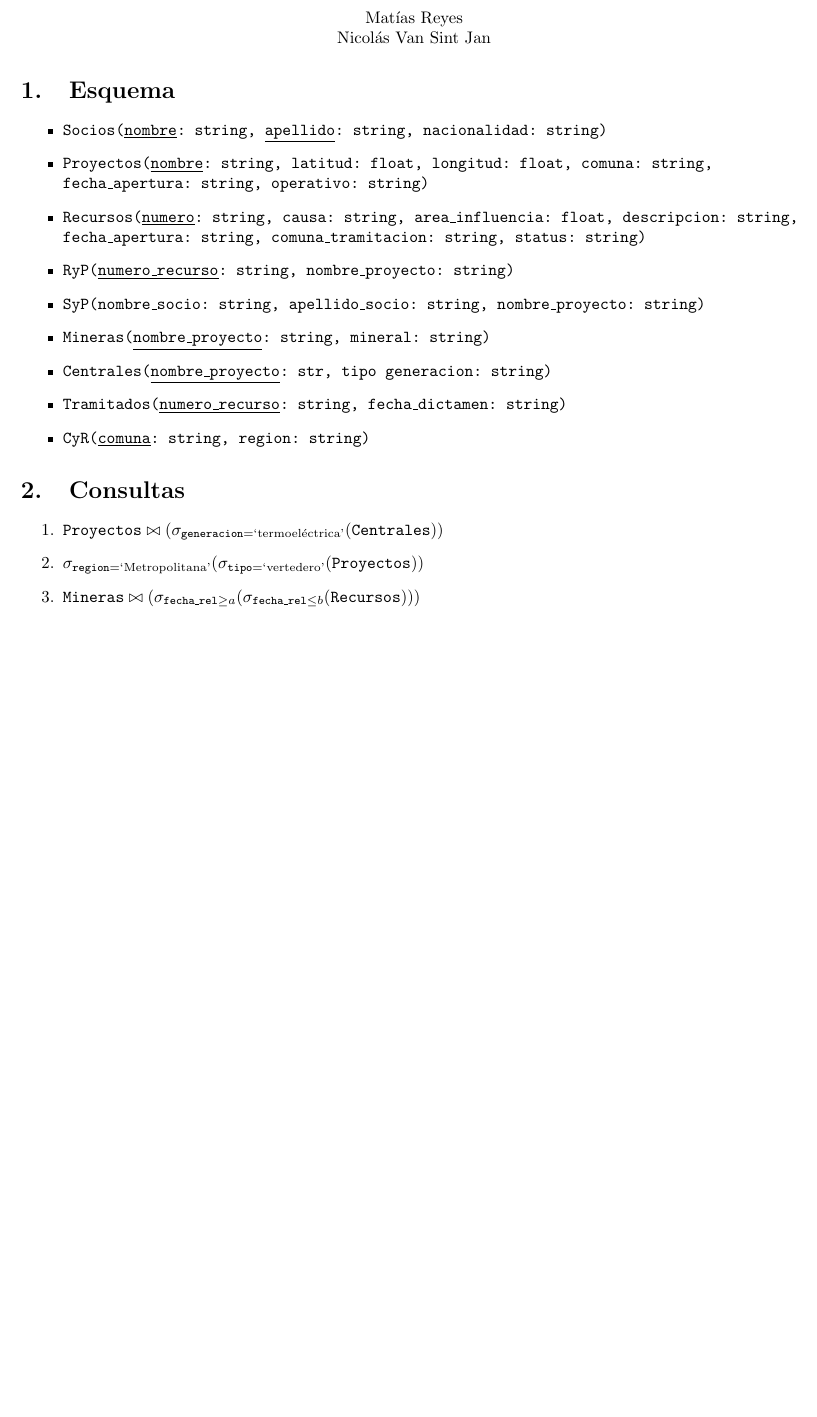
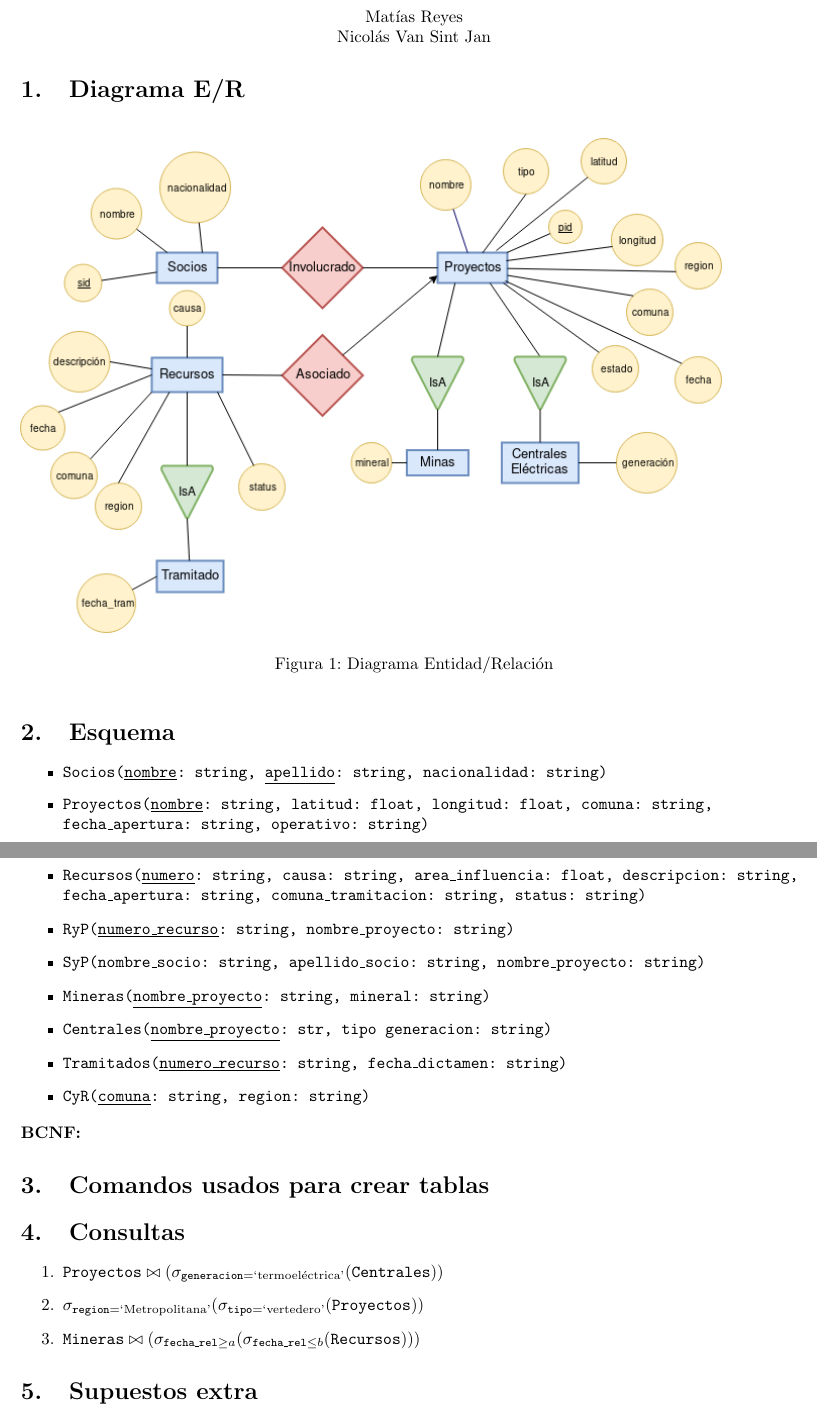
Before and after one commit to mnreyes1/basesdegatos, a LaTeX document (Entregas/E2/main.tex): part of the page before the commit and two parts of pages 1 and 2 of 2 after it, the two joined at a grey line, cut so that both start at the same text, the shorter picture padded with empty space. Compiled offline with pdfLaTeX.

Commit message:
added e/r to tex, edited tex

```diff
--- a/Entregas/E2/main.tex
+++ b/Entregas/E2/main.tex
@@ -45,6 +45,13 @@ Matías Reyes \\
 Nicolás Van Sint Jan
 \end{center}
 
+\section{Diagrama E/R}
+
+\begin{figure}[h]
+	\includegraphics[scale=0.60]{ER_v1.png}
+	\caption{Diagrama Entidad/Relación}
+\end{figure}
+
 \section{Esquema}
 
 	\begin{itemize}
@@ -62,6 +69,10 @@ Nicolás Van Sint Jan
 		\item \texttt{CyR(\underline{comuna}: string, region: string)}
 	\end{itemize}
 
+\textbf{BCNF:} %explicacion de porque esta en BCNF
+
+\section{Comandos usados para crear tablas}
+
 \section{Consultas}
 
 \begin{enumerate}
@@ -70,5 +81,6 @@ Nicolás Van Sint Jan
 	\item $\texttt{Mineras} \bowtie (\sigma_{\texttt{fecha\_rel} \geq a}(\sigma_{\texttt{fecha\_rel} \leq b}(\texttt{Recursos})))$
 \end{enumerate}
 
+\section{Supuestos extra}
 
 \end{document}
```
Also changed, not shown: Entregas/E2/ER_v1.png (renamed from Entregas/E2/ER v1.png), 2 other files.
